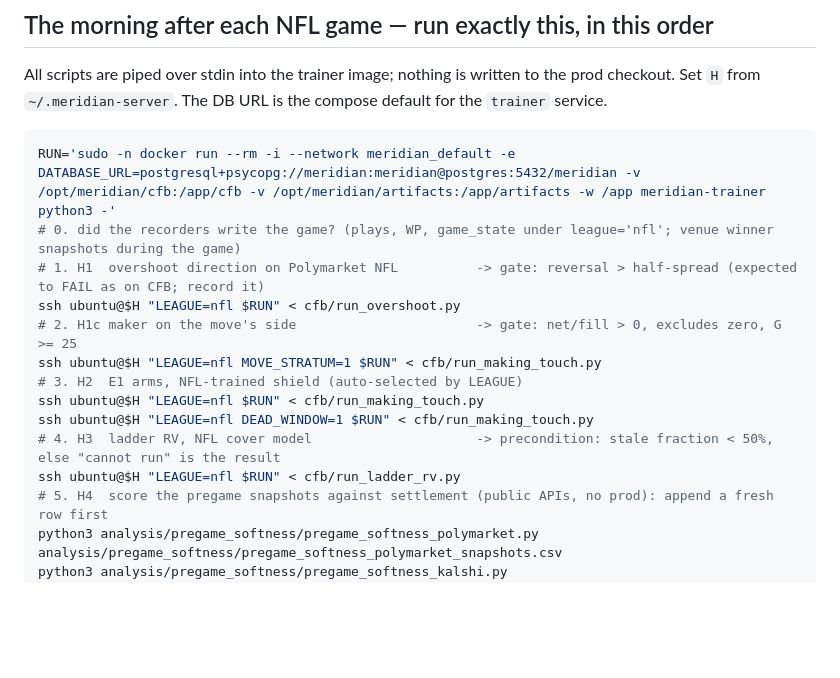
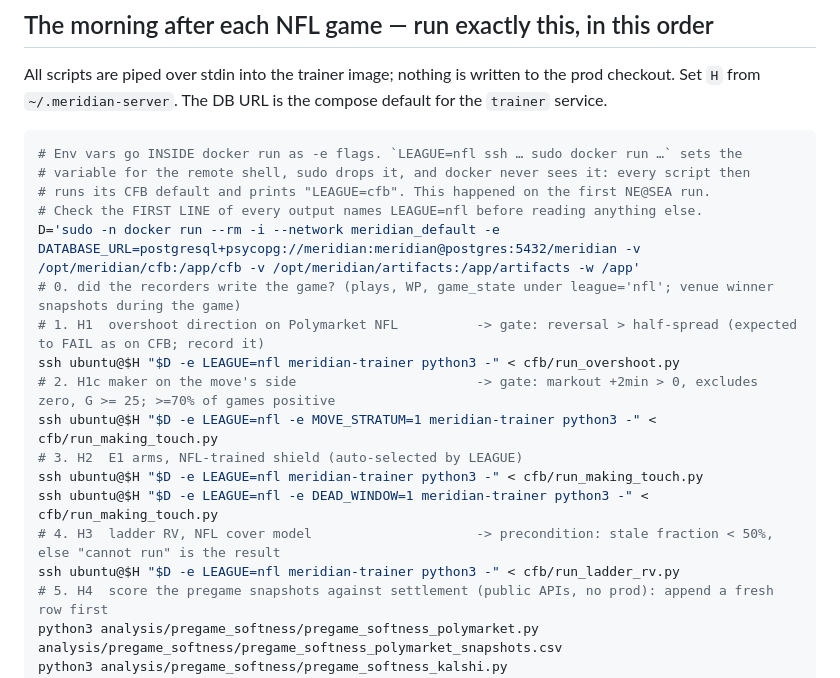
Before and after one commit to yyardi/Meridian, a Markdown page: docs/math/e8-nfl-preregistration.md, the part around the change. Rendered like a GitHub page; blank space fills up the shorter version.

Commit message:
Pre-reg run block: env flags go inside docker run; the first NE@SEA run silently ran CFB
LEAGUE=nfl prefixed to the ssh command sets it for the remote shell; sudo drops
it; docker never sees it; every script ran its CFB default and said so on its
first line. The block now uses -e flags and says to check the first line of
every output before reading a number.

Co-Authored-By: Claude Opus 5 <noreply@anthropic.com>

````diff
--- a/docs/math/e8-nfl-preregistration.md
+++ b/docs/math/e8-nfl-preregistration.md
@@ -110,17 +110,21 @@ the prod checkout. Set `H` from `~/.meridian-server`. The DB URL is the compose
 default for the `trainer` service.
 
 ```bash
-RUN='sudo -n docker run --rm -i --network meridian_default -e DATABASE_URL=postgresql+psycopg://meridian:meridian@postgres:5432/meridian -v /opt/meridian/cfb:/app/cfb -v /opt/meridian/artifacts:/app/artifacts -w /app meridian-trainer python3 -'
+# Env vars go INSIDE docker run as -e flags. `LEAGUE=nfl ssh … sudo docker run …` sets the
+# variable for the remote shell, sudo drops it, and docker never sees it: every script then
+# runs its CFB default and prints "LEAGUE=cfb". This happened on the first NE@SEA run.
+# Check the FIRST LINE of every output names LEAGUE=nfl before reading anything else.
+D='sudo -n docker run --rm -i --network meridian_default -e DATABASE_URL=postgresql+psycopg://meridian:meridian@postgres:5432/meridian -v /opt/meridian/cfb:/app/cfb -v /opt/meridian/artifacts:/app/artifacts -w /app'
 # 0. did the recorders write the game? (plays, WP, game_state under league='nfl'; venue winner snapshots during the game)
 # 1. H1  overshoot direction on Polymarket NFL          -> gate: reversal > half-spread (expected to FAIL as on CFB; record it)
-ssh ubuntu@$H "LEAGUE=nfl $RUN" < cfb/run_overshoot.py
-# 2. H1c maker on the move's side                       -> gate: net/fill > 0, excludes zero, G >= 25
-ssh ubuntu@$H "LEAGUE=nfl MOVE_STRATUM=1 $RUN" < cfb/run_making_touch.py
+ssh ubuntu@$H "$D -e LEAGUE=nfl meridian-trainer python3 -" < cfb/run_overshoot.py
+# 2. H1c maker on the move's side                       -> gate: markout +2min > 0, excludes zero, G >= 25; >=70% of games positive
+ssh ubuntu@$H "$D -e LEAGUE=nfl -e MOVE_STRATUM=1 meridian-trainer python3 -" < cfb/run_making_touch.py
 # 3. H2  E1 arms, NFL-trained shield (auto-selected by LEAGUE)
-ssh ubuntu@$H "LEAGUE=nfl $RUN" < cfb/run_making_touch.py
-ssh ubuntu@$H "LEAGUE=nfl DEAD_WINDOW=1 $RUN" < cfb/run_making_touch.py
+ssh ubuntu@$H "$D -e LEAGUE=nfl meridian-trainer python3 -" < cfb/run_making_touch.py
+ssh ubuntu@$H "$D -e LEAGUE=nfl -e DEAD_WINDOW=1 meridian-trainer python3 -" < cfb/run_making_touch.py
 # 4. H3  ladder RV, NFL cover model                     -> precondition: stale fraction < 50%, else "cannot run" is the result
-ssh ubuntu@$H "LEAGUE=nfl $RUN" < cfb/run_ladder_rv.py
+ssh ubuntu@$H "$D -e LEAGUE=nfl meridian-trainer python3 -" < cfb/run_ladder_rv.py
 # 5. H4  score the pregame snapshots against settlement (public APIs, no prod): append a fresh row first
 python3 analysis/pregame_softness/pregame_softness_polymarket.py analysis/pregame_softness/pregame_softness_polymarket_snapshots.csv
 python3 analysis/pregame_softness/pregame_softness_kalshi.py     analysis/pregame_softness/pregame_softness_snapshots.csv
````
